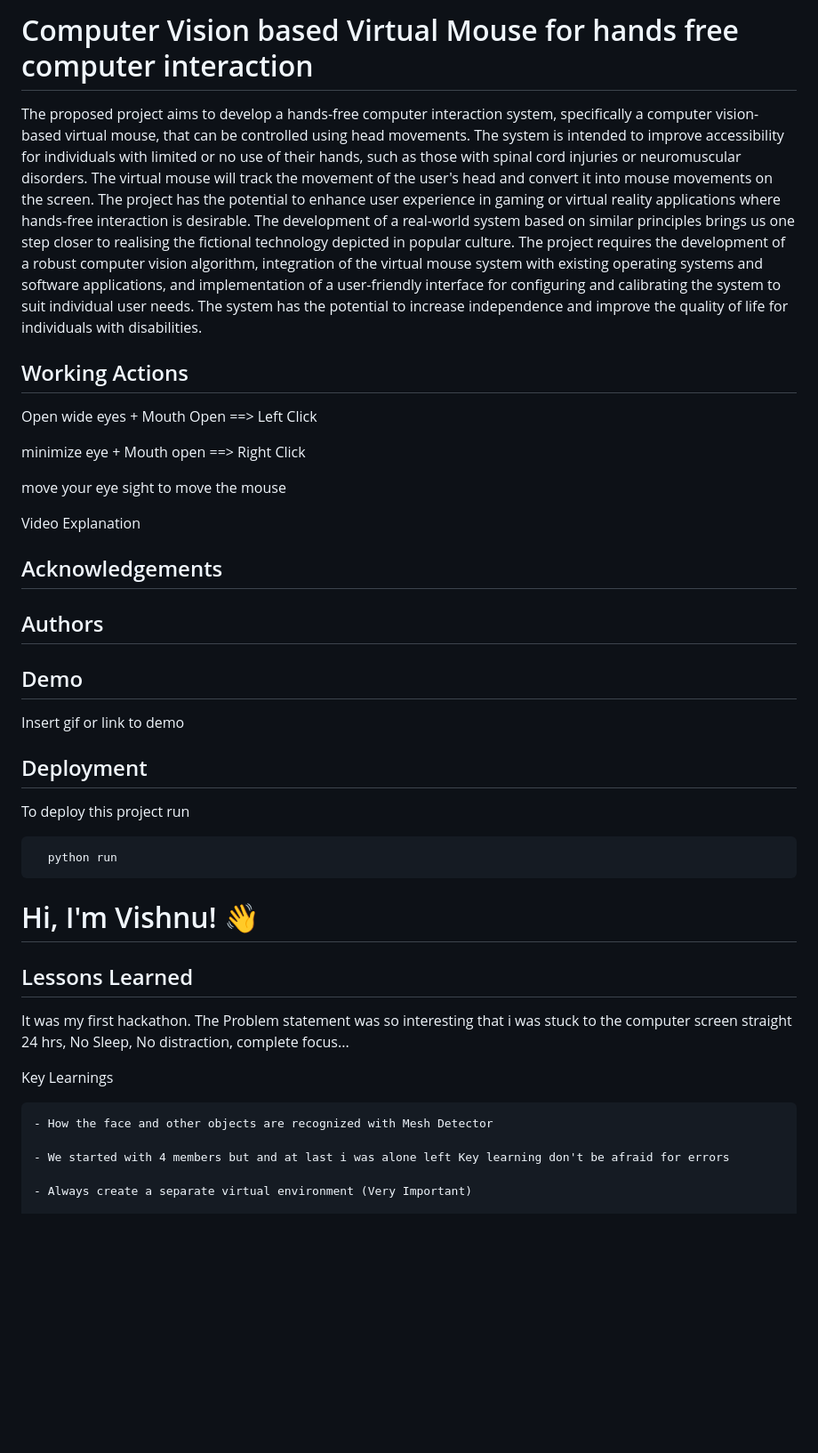
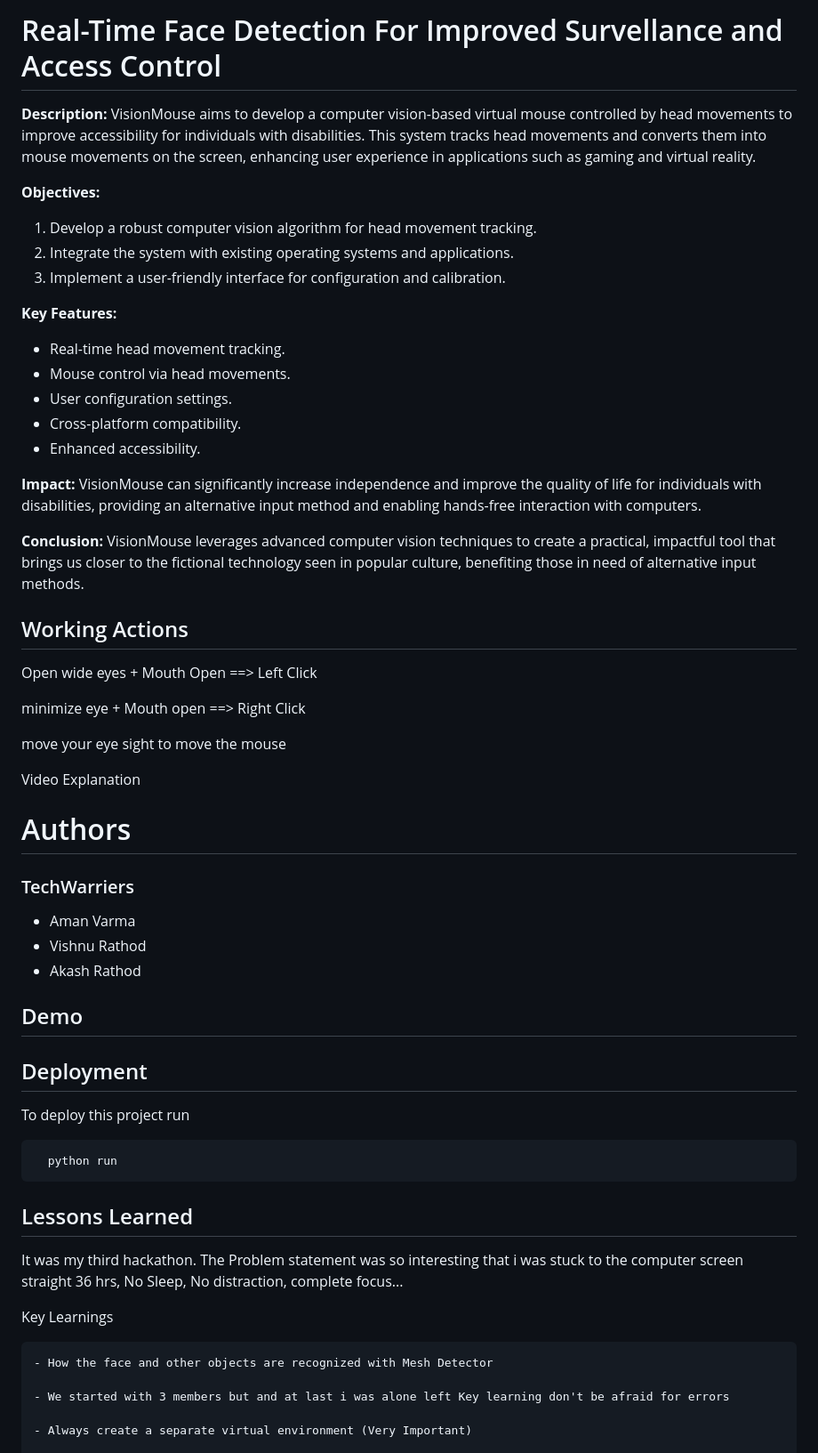
Before and after one commit to varmaaman229/VisionCursor, a Markdown page: README.md, the part around the change. Shown at 89% size. Rendered like a GitHub page; blank space fills up the shorter version.

Commit message:
python backend and readme file updated :

````diff
--- a/README.md
+++ b/README.md
@@ -1,8 +1,23 @@
 
-# Computer Vision based Virtual Mouse for hands free computer interaction
+# Real-Time Face Detection For Improved Survellance and Access Control
 
-The proposed project aims to develop a hands-free computer interaction system, specifically a computer vision-based virtual mouse, that can be controlled using head movements. The system is intended to improve accessibility for individuals with limited or no use of their hands, such as those with spinal cord injuries or neuromuscular disorders. The virtual mouse will track the movement of the user's head and convert it into mouse movements on the screen. The project has the potential to enhance user experience in gaming or virtual reality applications where hands-free interaction is desirable. The development of a real-world system based on similar principles brings us one step closer to realising the fictional technology depicted in popular culture. The project requires the development of a robust computer vision algorithm, integration of the virtual mouse system with existing operating systems and software applications, and implementation of a user-friendly interface for configuring and calibrating the system to suit individual user needs. The system has the potential to increase independence and improve the quality of life for individuals with disabilities.
+**Description:** VisionMouse aims to develop a computer vision-based virtual mouse controlled by head movements to improve accessibility for individuals with disabilities. This system tracks head movements and converts them into mouse movements on the screen, enhancing user experience in applications such as gaming and virtual reality.
 
+**Objectives:**
+1. Develop a robust computer vision algorithm for head movement tracking.
+2. Integrate the system with existing operating systems and applications.
+3. Implement a user-friendly interface for configuration and calibration.
+
+**Key Features:**
+- Real-time head movement tracking.
+- Mouse control via head movements.
+- User configuration settings.
+- Cross-platform compatibility.
+- Enhanced accessibility.
+
+**Impact:** VisionMouse can significantly increase independence and improve the quality of life for individuals with disabilities, providing an alternative input method and enabling hands-free interaction with computers.
+
+**Conclusion:** VisionMouse leverages advanced computer vision techniques to create a practical, impactful tool that brings us closer to the fictional technology seen in popular culture, benefiting those in need of alternative input methods.
 
 ## Working Actions
 
@@ -16,18 +31,17 @@ Video Explanation
 
 
 
-## Acknowledgements
 
+# Authors
 
-
-
-## Authors
-
+### TechWarriers
+- Aman Varma
+- Vishnu Rathod
+- Akash Rathod
 
 
 ## Demo
 
-Insert gif or link to demo
 
 
 ## Deployment
@@ -39,17 +53,17 @@ To deploy this project run
 ```
 
 
-# Hi, I'm Vishnu! 👋
+
 
 
 ## Lessons Learned
-It was my first hackathon. The Problem statement was so interesting that i was stuck to the computer screen straight 24 hrs, No Sleep, No distraction, complete focus...
+It was my third hackathon. The Problem statement was so interesting that i was stuck to the computer screen straight 36 hrs, No Sleep, No distraction, complete focus...
 
 Key Learnings
 
     - How the face and other objects are recognized with Mesh Detector
 
-    - We started with 4 members but and at last i was alone left Key learning don't be afraid for errors
+    - We started with 3 members but and at last i was alone left Key learning don't be afraid for errors
 
     - Always create a separate virtual environment (Very Important)
 
````
